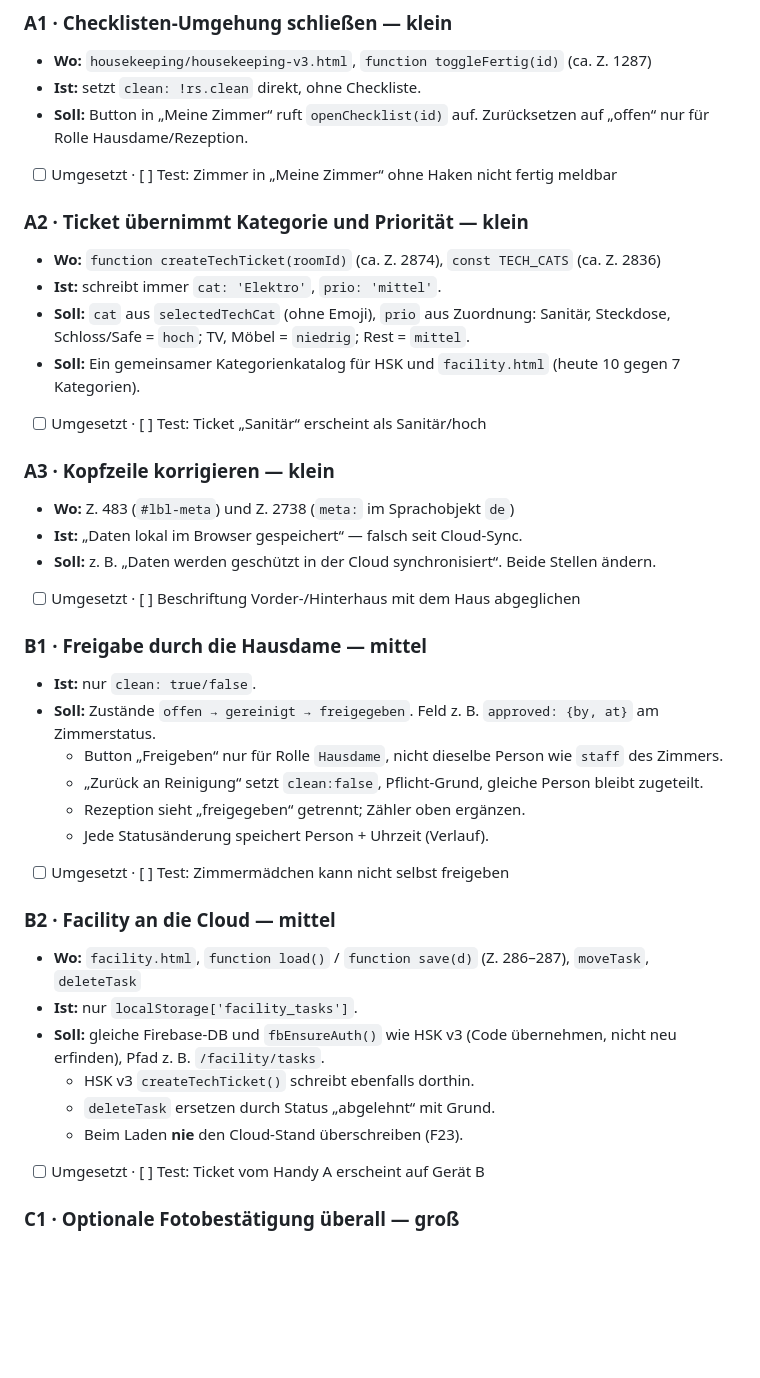
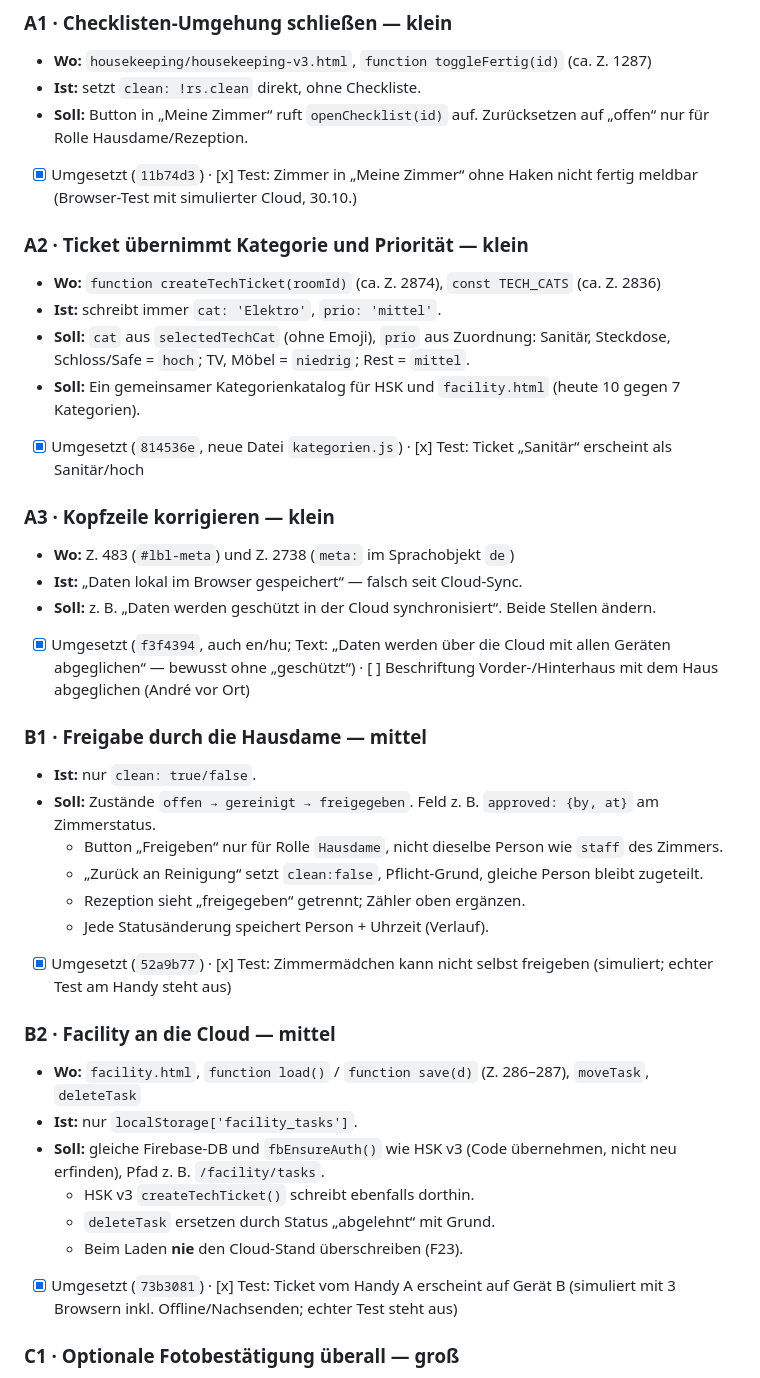
Before and after one commit to intelligentresponder-max/turmhotel, a Markdown page: UEBERGABE_OPTIMIERUNG.md, the part around one of its changes. GitHub-like rendering; blank space fills up the shorter version.

```diff
--- a/UEBERGABE_OPTIMIERUNG.md
+++ b/UEBERGABE_OPTIMIERUNG.md
@@ -29,20 +29,20 @@ Weicht ein Wert ab: **stoppen**, Stand lesen, Anker anpassen. Nicht blind patche
 - **Wo:** `housekeeping/housekeeping-v3.html`, `function toggleFertig(id)` (ca. Z. 1287)
 - **Ist:** setzt `clean: !rs.clean` direkt, ohne Checkliste.
 - **Soll:** Button in „Meine Zimmer“ ruft `openChecklist(id)` auf. Zurücksetzen auf „offen“ nur für Rolle Hausdame/Rezeption.
-- [ ] Umgesetzt · [ ] Test: Zimmer in „Meine Zimmer“ ohne Haken nicht fertig meldbar
+- [x] Umgesetzt (`11b74d3`) · [x] Test: Zimmer in „Meine Zimmer“ ohne Haken nicht fertig meldbar (Browser-Test mit simulierter Cloud, 30.10.)
 
 ### A2 · Ticket übernimmt Kategorie und Priorität — klein
 - **Wo:** `function createTechTicket(roomId)` (ca. Z. 2874), `const TECH_CATS` (ca. Z. 2836)
 - **Ist:** schreibt immer `cat: 'Elektro'`, `prio: 'mittel'`.
 - **Soll:** `cat` aus `selectedTechCat` (ohne Emoji), `prio` aus Zuordnung: Sanitär, Steckdose, Schloss/Safe = `hoch`; TV, Möbel = `niedrig`; Rest = `mittel`.
 - **Soll:** Ein gemeinsamer Kategorienkatalog für HSK und `facility.html` (heute 10 gegen 7 Kategorien).
-- [ ] Umgesetzt · [ ] Test: Ticket „Sanitär“ erscheint als Sanitär/hoch
+- [x] Umgesetzt (`814536e`, neue Datei `kategorien.js`) · [x] Test: Ticket „Sanitär“ erscheint als Sanitär/hoch
 
 ### A3 · Kopfzeile korrigieren — klein
 - **Wo:** Z. 483 (`#lbl-meta`) und Z. 2738 (`meta:` im Sprachobjekt `de`)
 - **Ist:** „Daten lokal im Browser gespeichert“ — falsch seit Cloud-Sync.
 - **Soll:** z. B. „Daten werden geschützt in der Cloud synchronisiert“. Beide Stellen ändern.
-- [ ] Umgesetzt · [ ] Beschriftung Vorder-/Hinterhaus mit dem Haus abgeglichen
+- [x] Umgesetzt (`f3f4394`, auch en/hu; Text: „Daten werden über die Cloud mit allen Geräten abgeglichen“ — bewusst ohne „geschützt“) · [ ] Beschriftung Vorder-/Hinterhaus mit dem Haus abgeglichen (André vor Ort)
 
 ### B1 · Freigabe durch die Hausdame — mittel
 - **Ist:** nur `clean: true/false`.
@@ -51,7 +51,7 @@ Weicht ein Wert ab: **stoppen**, Stand lesen, Anker anpassen. Nicht blind patche
   - „Zurück an Reinigung“ setzt `clean:false`, Pflicht-Grund, gleiche Person bleibt zugeteilt.
   - Rezeption sieht „freigegeben“ getrennt; Zähler oben ergänzen.
   - Jede Statusänderung speichert Person + Uhrzeit (Verlauf).
-- [ ] Umgesetzt · [ ] Test: Zimmermädchen kann nicht selbst freigeben
+- [x] Umgesetzt (`52a9b77`) · [x] Test: Zimmermädchen kann nicht selbst freigeben (simuliert; echter Test am Handy steht aus)
 
 ### B2 · Facility an die Cloud — mittel
 - **Wo:** `facility.html`, `function load()` / `function save(d)` (Z. 286–287), `moveTask`, `deleteTask`
@@ -60,7 +60,7 @@ Weicht ein Wert ab: **stoppen**, Stand lesen, Anker anpassen. Nicht blind patche
   - HSK v3 `createTechTicket()` schreibt ebenfalls dorthin.
   - `deleteTask` ersetzen durch Status „abgelehnt“ mit Grund.
   - Beim Laden **nie** den Cloud-Stand überschreiben (F23).
-- [ ] Umgesetzt · [ ] Test: Ticket vom Handy A erscheint auf Gerät B
+- [x] Umgesetzt (`73b3081`) · [x] Test: Ticket vom Handy A erscheint auf Gerät B (simuliert mit 3 Browsern inkl. Offline/Nachsenden; echter Test steht aus)
 
 ### C1 · Optionale Fotobestätigung überall — groß
 - **Stellen:** Fertigmeldung (Checkliste), Freigabe/Rückgabe Hausdame, Ticket anlegen, Ticket erledigt (vorher/nachher).
```
Also changed, not shown: other parts of UEBERGABE_OPTIMIERUNG.md (+8 -0 lines), UEBERGABE_HSK777.md (+33 -2 lines).
